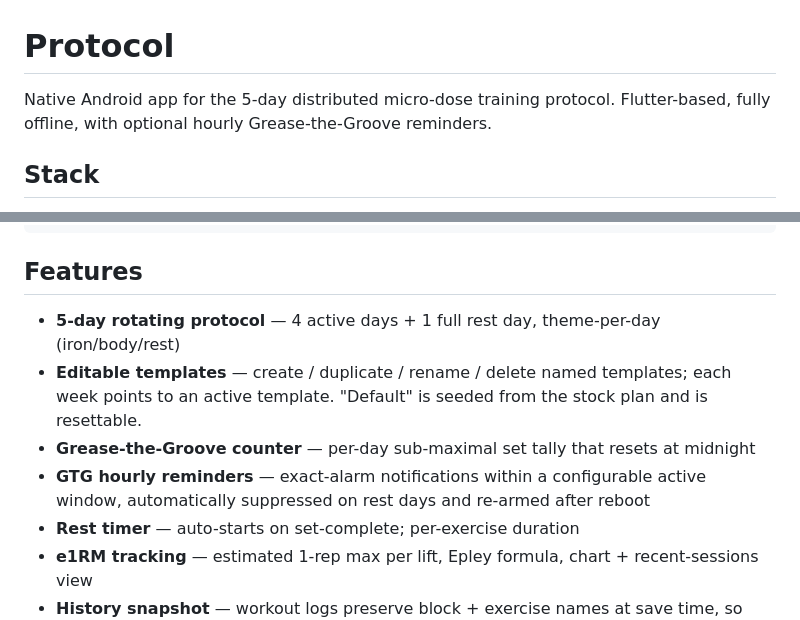
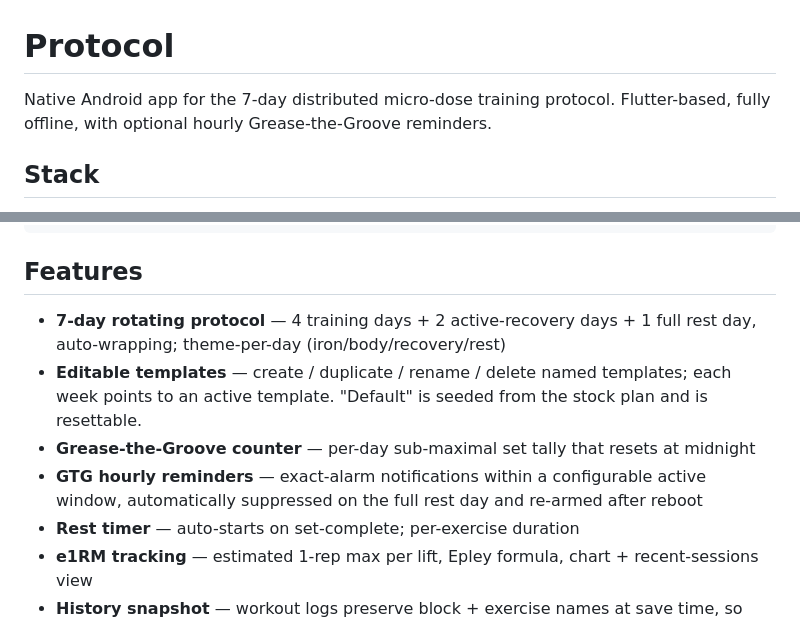
Before and after one commit to SexyCrowbar/training-plan, a Markdown page: README.md, 2 parts joined by grey strips. Rendered like a GitHub page.

Commit message:
docs: describe the 7-day schedule; mark T1 delivered
Co-Authored-By: Claude Opus 4.8 <noreply@anthropic.com>

```diff
--- a/README.md
+++ b/README.md
@@ -1,6 +1,6 @@
 # Protocol
 
-Native Android app for the 5-day distributed micro-dose training protocol. Flutter-based, fully offline, with optional hourly Grease-the-Groove reminders.
+Native Android app for the 7-day distributed micro-dose training protocol. Flutter-based, fully offline, with optional hourly Grease-the-Groove reminders.
 
 ## Stack
 
@@ -57,10 +57,10 @@ dart run flutter_launcher_icons
 
 ## Features
 
-- **5-day rotating protocol** — 4 active days + 1 full rest day, theme-per-day (iron/body/rest)
+- **7-day rotating protocol** — 4 training days + 2 active-recovery days + 1 full rest day, auto-wrapping; theme-per-day (iron/body/recovery/rest)
 - **Editable templates** — create / duplicate / rename / delete named templates; each week points to an active template. "Default" is seeded from the stock plan and is resettable.
 - **Grease-the-Groove counter** — per-day sub-maximal set tally that resets at midnight
-- **GTG hourly reminders** — exact-alarm notifications within a configurable active window, automatically suppressed on rest days and re-armed after reboot
+- **GTG hourly reminders** — exact-alarm notifications within a configurable active window, automatically suppressed on the full rest day and re-armed after reboot
 - **Rest timer** — auto-starts on set-complete; per-exercise duration
 - **e1RM tracking** — estimated 1-rep max per lift, Epley formula, chart + recent-sessions view
 - **History snapshot** — workout logs preserve block + exercise names at save time, so editing a template never rewrites past sessions
```
Also changed, not shown: docs/IMPROVEMENT-PLAN.md (+1 -1 lines).
